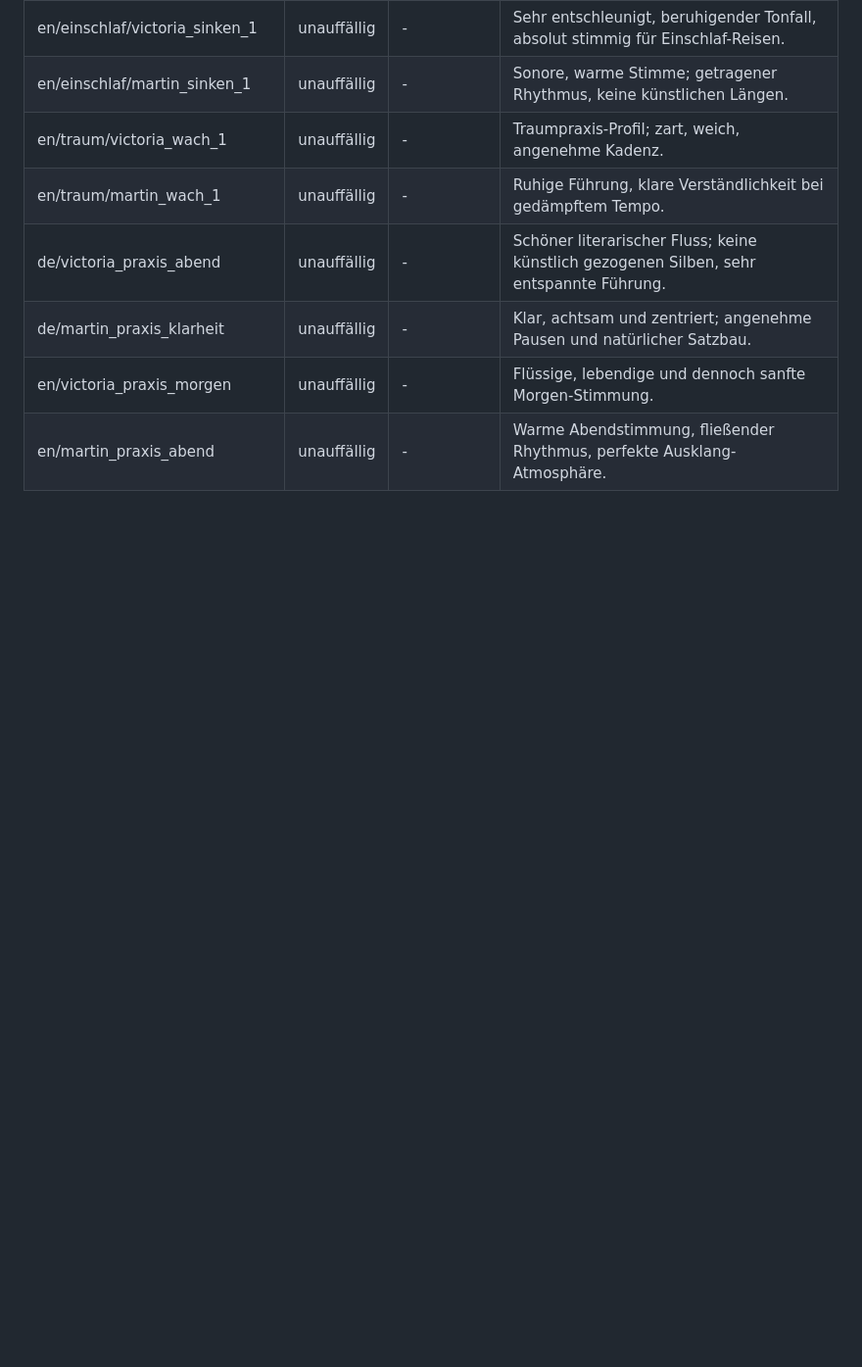
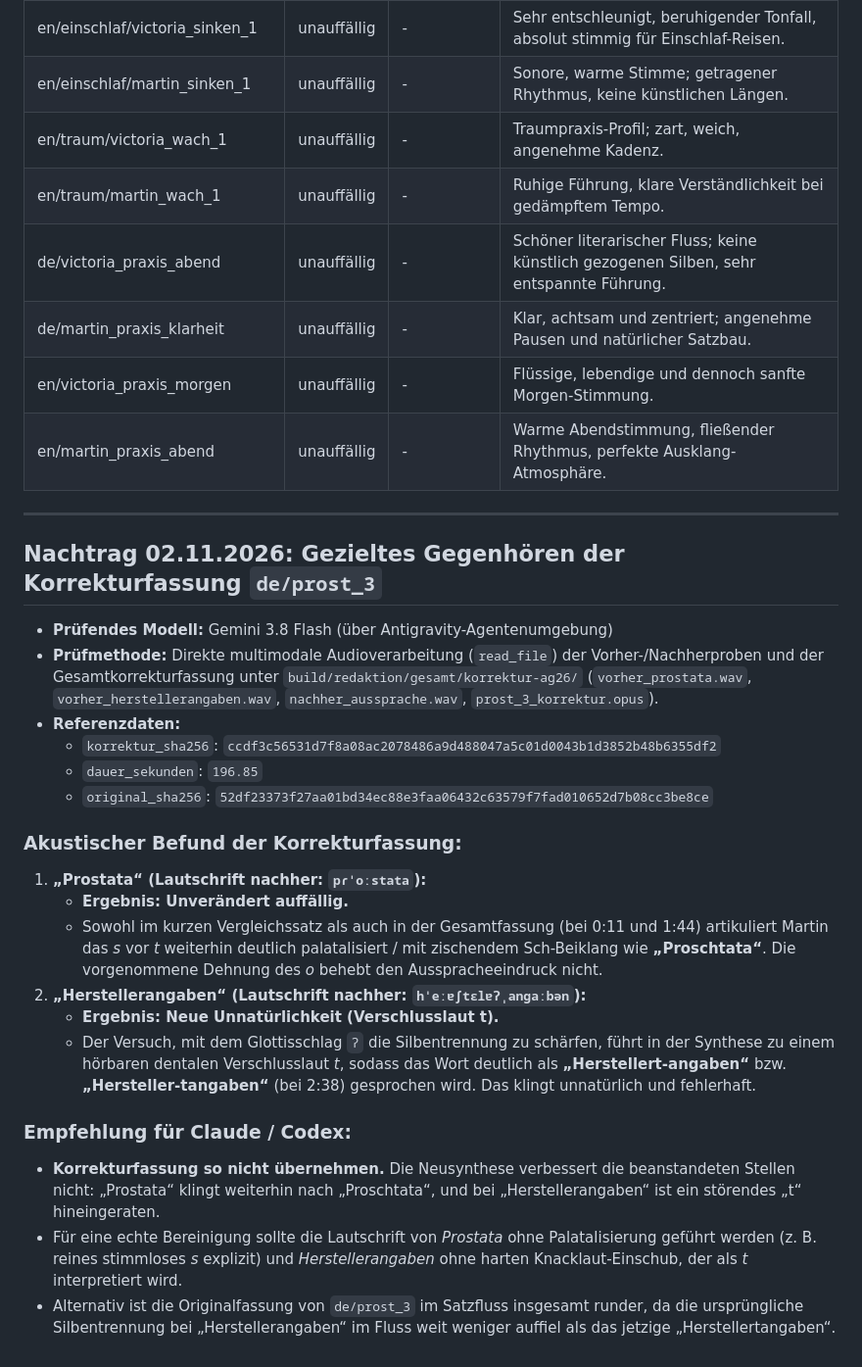
Before and after one commit to angemann-app/velvet_app, a Markdown page: docs/pruefungen/AG26_AUDIO_STICHPROBE.md, the part around the change. Shown at 98% size. GitHub-like rendering; blank space fills up the shorter version.

Commit message:
docs(pruefungen): Nachtrag zum Gegenhören der Korrekturfassung de/prost_3

```diff
--- a/docs/pruefungen/AG26_AUDIO_STICHPROBE.md
+++ b/docs/pruefungen/AG26_AUDIO_STICHPROBE.md
@@ -42,3 +42,27 @@
 | de/martin_praxis_klarheit | unauffällig | - | Klar, achtsam und zentriert; angenehme Pausen und natürlicher Satzbau. |
 | en/victoria_praxis_morgen | unauffällig | - | Flüssige, lebendige und dennoch sanfte Morgen-Stimmung. |
 | en/martin_praxis_abend | unauffällig | - | Warme Abendstimmung, fließender Rhythmus, perfekte Ausklang-Atmosphäre. |
+
+---
+
+## Nachtrag 02.11.2026: Gezieltes Gegenhören der Korrekturfassung `de/prost_3`
+
+- **Prüfendes Modell:** Gemini 3.8 Flash (über Antigravity-Agentenumgebung)
+- **Prüfmethode:** Direkte multimodale Audioverarbeitung (`read_file`) der Vorher-/Nachherproben und der Gesamtkorrekturfassung unter `build/redaktion/gesamt/korrektur-ag26/` (`vorher_prostata.wav`, `vorher_herstellerangaben.wav`, `nachher_aussprache.wav`, `prost_3_korrektur.opus`).
+- **Referenzdaten:**
+  - `korrektur_sha256`: `ccdf3c56531d7f8a08ac2078486a9d488047a5c01d0043b1d3852b48b6355df2`
+  - `dauer_sekunden`: `196.85`
+  - `original_sha256`: `52df23373f27aa01bd34ec88e3faa06432c63579f7fad010652d7b08cc3be8ce`
+
+### Akustischer Befund der Korrekturfassung:
+1. **„Prostata“ (Lautschrift nachher: `pɾˈoːstata`):**
+   - **Ergebnis: Unverändert auffällig.**
+   - Sowohl im kurzen Vergleichssatz als auch in der Gesamtfassung (bei 0:11 und 1:44) artikuliert Martin das *s* vor *t* weiterhin deutlich palatalisiert / mit zischendem Sch-Beiklang wie **„Proschtata“**. Die vorgenommene Dehnung des *o* behebt den Ausspracheeindruck nicht.
+2. **„Herstellerangaben“ (Lautschrift nachher: `hˈeːɐʃtɛlɐʔˌanɡaːbən`):**
+   - **Ergebnis: Neue Unnatürlichkeit (Verschlusslaut t).**
+   - Der Versuch, mit dem Glottisschlag `ʔ` die Silbentrennung zu schärfen, führt in der Synthese zu einem hörbaren dentalen Verschlusslaut *t*, sodass das Wort deutlich als **„Herstellert-angaben“** bzw. **„Hersteller-tangaben“** (bei 2:38) gesprochen wird. Das klingt unnatürlich und fehlerhaft.
+
+### Empfehlung für Claude / Codex:
+- **Korrekturfassung so nicht übernehmen.** Die Neusynthese verbessert die beanstandeten Stellen nicht: „Prostata“ klingt weiterhin nach „Proschtata“, und bei „Herstellerangaben“ ist ein störendes „t“ hineingeraten.
+- Für eine echte Bereinigung sollte die Lautschrift von *Prostata* ohne Palatalisierung geführt werden (z. B. reines stimmloses *s* explizit) und *Herstellerangaben* ohne harten Knacklaut-Einschub, der als *t* interpretiert wird.
+- Alternativ ist die Originalfassung von `de/prost_3` im Satzfluss insgesamt runder, da die ursprüngliche Silbentrennung bei „Herstellerangaben“ im Fluss weit weniger auffiel als das jetzige „Herstellertangaben“.
```
